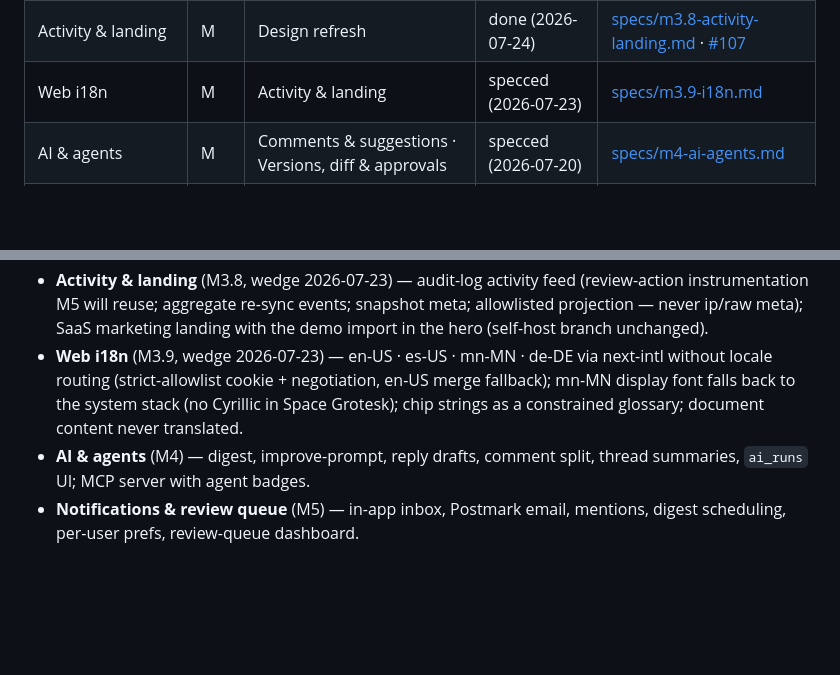
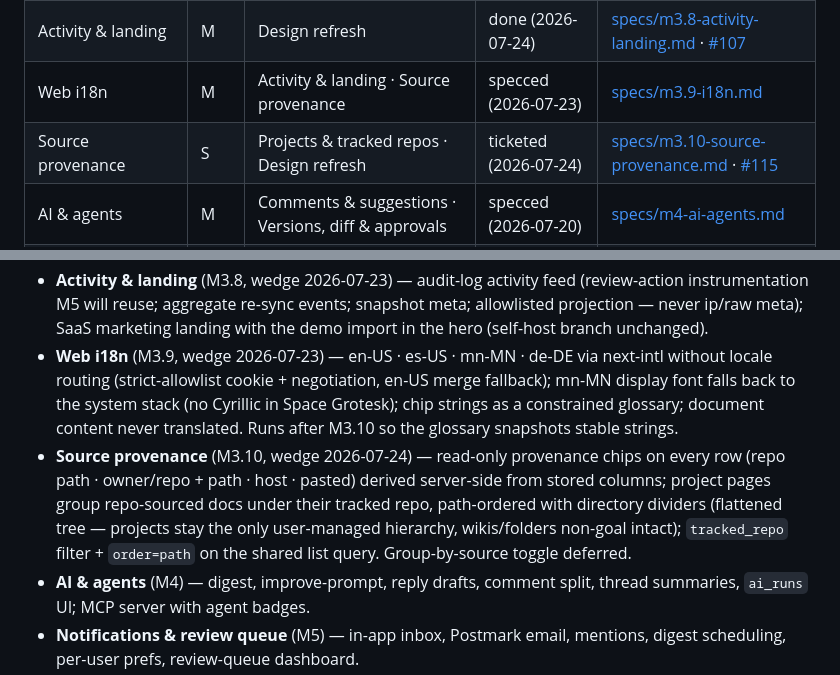
Before and after one commit to batjaa/kedge, a Markdown page: docs/ROADMAP.md, 2 parts joined by grey strips. GitHub-like rendering; blank space fills up the shorter version.

Commit message:
docs: mark M3.10 source provenance ticketed (#115)
Tickets #116-#119 as sub-issues, linear blocked-by chain; i18n gains
the Source provenance dependency edge.

Claude-Session: https://claude.ai/code/session_01LZDa3H4VXkkEiWoTitvrGN

```diff
--- a/docs/ROADMAP.md
+++ b/docs/ROADMAP.md
@@ -21,7 +21,8 @@ Modules map 1:1 onto SPEC §21's milestones (M0–M7), which were CEO-approved i
 | Projects & tracked repos | M | Documents list | done (2026-07-21) | [specs/m3.6-projects-tracked-repos.md](specs/m3.6-projects-tracked-repos.md) · [#89](https://github.com/batjaa/kedge/issues/89) |
 | Design refresh | M | Documents list · Projects & tracked repos | done (2026-07-23) | [specs/m3.7-design-refresh.md](specs/m3.7-design-refresh.md) · [#97](https://github.com/batjaa/kedge/issues/97) |
 | Activity & landing | M | Design refresh | done (2026-07-24) | [specs/m3.8-activity-landing.md](specs/m3.8-activity-landing.md) · [#107](https://github.com/batjaa/kedge/issues/107) |
-| Web i18n | M | Activity & landing | specced (2026-07-23) | [specs/m3.9-i18n.md](specs/m3.9-i18n.md) |
+| Web i18n | M | Activity & landing · Source provenance | specced (2026-07-23) | [specs/m3.9-i18n.md](specs/m3.9-i18n.md) |
+| Source provenance | S | Projects & tracked repos · Design refresh | ticketed (2026-07-24) | [specs/m3.10-source-provenance.md](specs/m3.10-source-provenance.md) · [#115](https://github.com/batjaa/kedge/issues/115) |
 | AI & agents | M | Comments & suggestions · Versions, diff & approvals | specced (2026-07-20) | [specs/m4-ai-agents.md](specs/m4-ai-agents.md) |
 | Notifications & review queue | M | Comments & suggestions · Versions, diff & approvals | ready-to-spec | — |
 | Private sources & post-back | M | Import & render · Versions, diff & approvals · AI & agents | ready-to-spec | — |
@@ -38,7 +39,8 @@ Gists (full scope + demo criteria: SPEC §21):
 - **Projects & tracked repos** (M3.6, wedge 2026-07-21) — projects as free containers with dedicated pages, doc assignment + Unfiled bucket; tracked repos (URL + ref + path pattern → preview → bulk import) with manual Re-scan; webhook watching stays M6. Term pinned 2026-07-21 (was "repo sources").
 - **Design refresh** (M3.7, wedge 2026-07-23) — the locked Open Harbor baseline product-wide (light-first, self-hosted Space Grotesk display, amended tokens); dashboard upgrade (projects rail, stats strip + workspace summary endpoint, server-side lifecycle filters on shared query scopes, poller-debt fix bundled); workspace General settings with audited rename.
 - **Activity & landing** (M3.8, wedge 2026-07-23) — audit-log activity feed (review-action instrumentation M5 will reuse; aggregate re-sync events; snapshot meta; allowlisted projection — never ip/raw meta); SaaS marketing landing with the demo import in the hero (self-host branch unchanged).
-- **Web i18n** (M3.9, wedge 2026-07-23) — en-US · es-US · mn-MN · de-DE via next-intl without locale routing (strict-allowlist cookie + negotiation, en-US merge fallback); mn-MN display font falls back to the system stack (no Cyrillic in Space Grotesk); chip strings as a constrained glossary; document content never translated.
+- **Web i18n** (M3.9, wedge 2026-07-23) — en-US · es-US · mn-MN · de-DE via next-intl without locale routing (strict-allowlist cookie + negotiation, en-US merge fallback); mn-MN display font falls back to the system stack (no Cyrillic in Space Grotesk); chip strings as a constrained glossary; document content never translated. Runs after M3.10 so the glossary snapshots stable strings.
+- **Source provenance** (M3.10, wedge 2026-07-24) — read-only provenance chips on every row (repo path · owner/repo + path · host · pasted) derived server-side from stored columns; project pages group repo-sourced docs under their tracked repo, path-ordered with directory dividers (flattened tree — projects stay the only user-managed hierarchy, wikis/folders non-goal intact); `tracked_repo` filter + `order=path` on the shared list query. Group-by-source toggle deferred.
 - **AI & agents** (M4) — digest, improve-prompt, reply drafts, comment split, thread summaries, `ai_runs` UI; MCP server with agent badges.
 - **Notifications & review queue** (M5) — in-app inbox, Postmark email, mentions, digest scheduling, per-user prefs, review-queue dashboard.
 - **Private sources & post-back** (M6) — GitHub App with push-webhook auto re-sync, Confluence import via API token, digest post-back to PR/Confluence.
```
Also changed, not shown: 1 other file.
